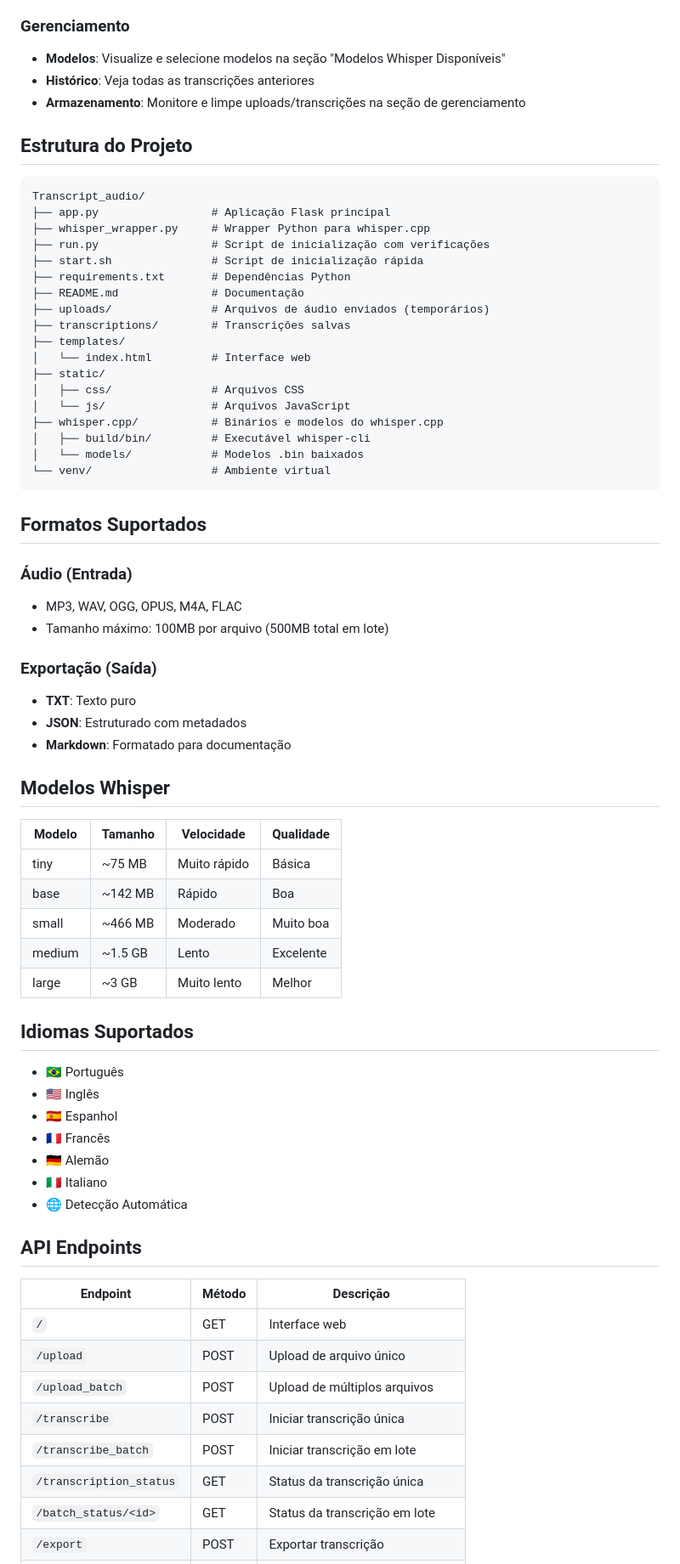
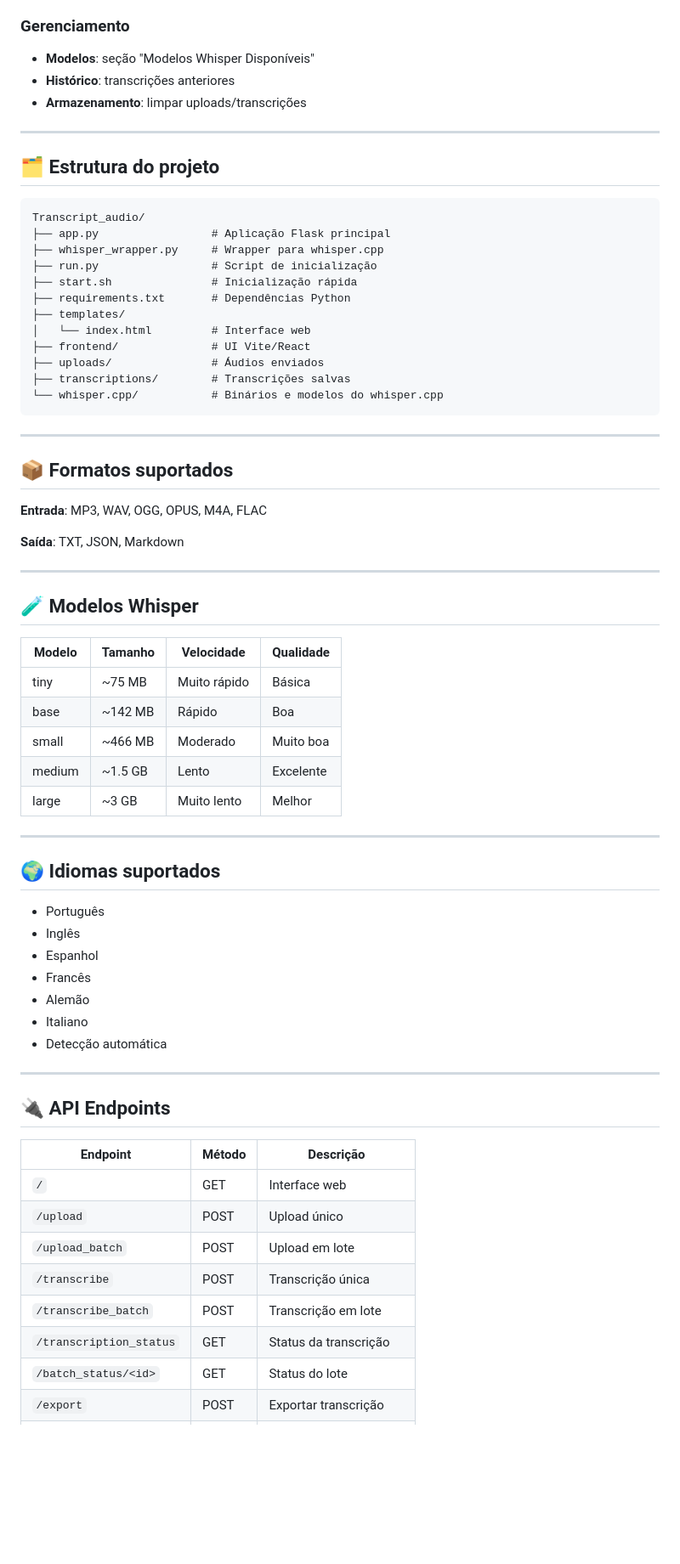
Before and after one commit to elissoncardoso1/Transcript-Audio, a Markdown page: README.md, the part around one of its changes. Shown at 85% size. GitHub-like rendering; blank space fills up the shorter version.

Commit message:
Update README design

````diff
--- a/README.md
+++ b/README.md
@@ -126,72 +157,71 @@ Abra seu navegador e acesse: **http://localhost:8080**
 
 ### Gerenciamento
-- **Modelos**: Visualize e selecione modelos na seção "Modelos Whisper Disponíveis"
-- **Histórico**: Veja todas as transcrições anteriores
-- **Armazenamento**: Monitore e limpe uploads/transcrições na seção de gerenciamento
+- **Modelos**: seção "Modelos Whisper Disponíveis"
+- **Histórico**: transcrições anteriores
+- **Armazenamento**: limpar uploads/transcrições
 
-## Estrutura do Projeto
+---
+
+## 🗂️ Estrutura do projeto
 
 ```
 Transcript_audio/
 ├── app.py                 # Aplicação Flask principal
-├── whisper_wrapper.py     # Wrapper Python para whisper.cpp
-├── run.py                 # Script de inicialização com verificações
-├── start.sh               # Script de inicialização rápida
+├── whisper_wrapper.py     # Wrapper para whisper.cpp
+├── run.py                 # Script de inicialização
+├── start.sh               # Inicialização rápida
 ├── requirements.txt       # Dependências Python
-├── README.md              # Documentação
-├── uploads/               # Arquivos de áudio enviados (temporários)
-├── transcriptions/        # Transcrições salvas
 ├── templates/
 │   └── index.html         # Interface web
-├── static/
-│   ├── css/               # Arquivos CSS
-│   └── js/                # Arquivos JavaScript
-├── whisper.cpp/           # Binários e modelos do whisper.cpp
-│   ├── build/bin/         # Executável whisper-cli
-│   └── models/            # Modelos .bin baixados
-└── venv/                  # Ambiente virtual
+├── frontend/              # UI Vite/React
+├── uploads/               # Áudios enviados
+├── transcriptions/        # Transcrições salvas
+└── whisper.cpp/           # Binários e modelos do whisper.cpp
 ```
 
-## Formatos Suportados
+---
 
-### Áudio (Entrada)
-- MP3, WAV, OGG, OPUS, M4A, FLAC
-- Tamanho máximo: 100MB por arquivo (500MB total em lote)
+## 📦 Formatos suportados
 
-### Exportação (Saída)
-- **TXT**: Texto puro
-- **JSON**: Estruturado com metadados
-- **Markdown**: Formatado para documentação
+**Entrada**: MP3, WAV, OGG, OPUS, M4A, FLAC
 
-## Modelos Whisper
+**Saída**: TXT, JSON, Markdown
+
+---
+
+## 🧪 Modelos Whisper
 
 | Modelo | Tamanho | Velocidade | Qualidade |
 |--------|---------|------------|-----------|
-| tiny | ~75 MB | Muito rápido | Básica |
-| base | ~142 MB | Rápido | Boa |
-| small | ~466 MB | Moderado | Muito boa |
+| tiny   | ~75 MB  | Muito rápido | Básica |
+| base   | ~142 MB | Rápido | Boa |
+| small  | ~466 MB | Moderado | Muito boa |
 | medium | ~1.5 GB | Lento | Excelente |
-| large | ~3 GB | Muito lento | Melhor |
+| large  | ~3 GB   | Muito lento | Melhor |
 
-## Idiomas Suportados
+---
 
-- 🇧🇷 Português
-- 🇺🇸 Inglês
-- 🇪🇸 Espanhol
-- 🇫🇷 Francês
-- 🇩🇪 Alemão
-- 🇮🇹 Italiano
-- 🌐 Detecção Automática
+## 🌍 Idiomas suportados
 
-## API Endpoints
+- Português
+- Inglês
+- Espanhol
+- Francês
+- Alemão
+- Italiano
+- Detecção automática
+
+---
+
+## 🔌 API Endpoints
 
 | Endpoint | Método | Descrição |
 |----------|--------|-----------|
 | `/` | GET | Interface web |
-| `/upload` | POST | Upload de arquivo único |
-| `/upload_batch` | POST | Upload de múltiplos arquivos |
-| `/transcribe` | POST | Iniciar transcrição única |
-| `/transcribe_batch` | POST | Iniciar transcrição em lote |
-| `/transcription_status` | GET | Status da transcrição única |
-| `/batch_status/<id>` | GET | Status da transcrição em lote |
+| `/upload` | POST | Upload único |
+| `/upload_batch` | POST | Upload em lote |
+| `/transcribe` | POST | Transcrição única |
+| `/transcribe_batch` | POST | Transcrição em lote |
+| `/transcription_status` | GET | Status da transcrição |
+| `/batch_status/<id>` | GET | Status do lote |
 | `/export` | POST | Exportar transcrição |
````
Also changed, not shown: other parts of README.md (+120 -90 lines).
